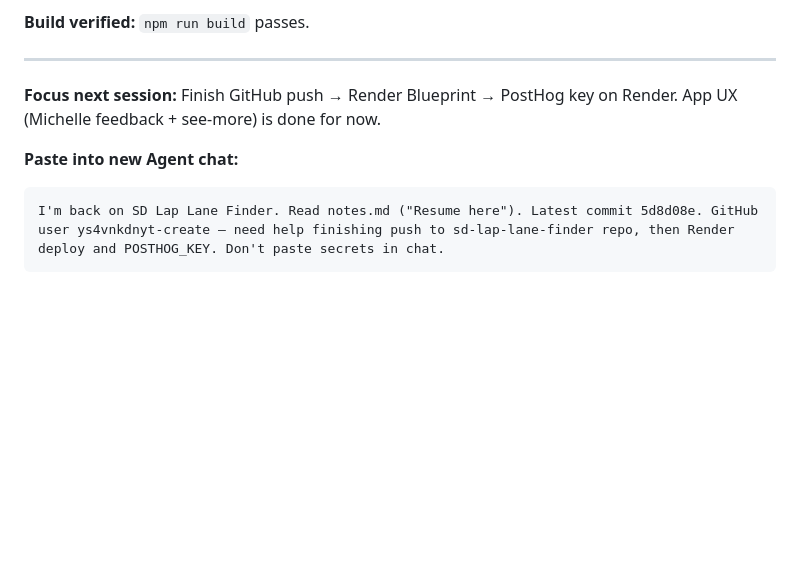
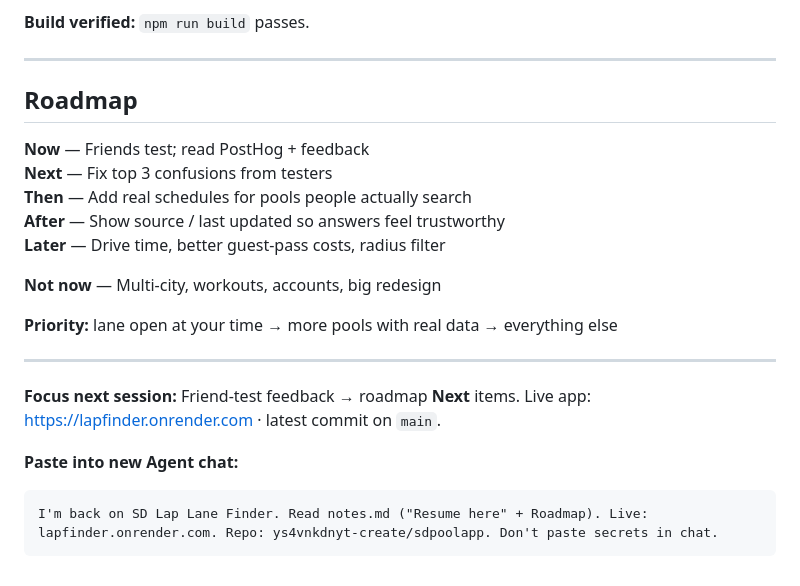
Before and after one commit to ys4vnkdnyt-create/sdpoolapp, a Markdown page: notes.md, the part around the change. Rendered like a GitHub page; blank space fills up the shorter version.

Commit message:
Add short product roadmap and refresh session handoff in notes.
Capture post-launch priorities after friend testing so next work stays focused on lane data and tester feedback.

Co-authored-by: Cursor <cursoragent@cursor.com>

````diff
--- a/notes.md
+++ b/notes.md
@@ -406,10 +406,24 @@ Full detail also in **MOBILE.md** → “PostHog (analytics + surveys)”.
 
 ---
 
-**Focus next session:** Finish GitHub push → Render Blueprint → PostHog key on Render. App UX (Michelle feedback + see-more) is done for now.
+## Roadmap
+
+**Now** — Friends test; read PostHog + feedback
+**Next** — Fix top 3 confusions from testers
+**Then** — Add real schedules for pools people actually search
+**After** — Show source / last updated so answers feel trustworthy
+**Later** — Drive time, better guest-pass costs, radius filter
+
+**Not now** — Multi-city, workouts, accounts, big redesign
+
+**Priority:** lane open at your time → more pools with real data → everything else
+
+---
+
+**Focus next session:** Friend-test feedback → roadmap **Next** items. Live app: https://lapfinder.onrender.com · latest commit on `main`.
 
 **Paste into new Agent chat:**
 
 ```
-I'm back on SD Lap Lane Finder. Read notes.md ("Resume here"). Latest commit 5d8d08e. GitHub user ys4vnkdnyt-create — need help finishing push to sd-lap-lane-finder repo, then Render deploy and POSTHOG_KEY. Don't paste secrets in chat.
+I'm back on SD Lap Lane Finder. Read notes.md ("Resume here" + Roadmap). Live: lapfinder.onrender.com. Repo: ys4vnkdnyt-create/sdpoolapp. Don't paste secrets in chat.
 ```
````
